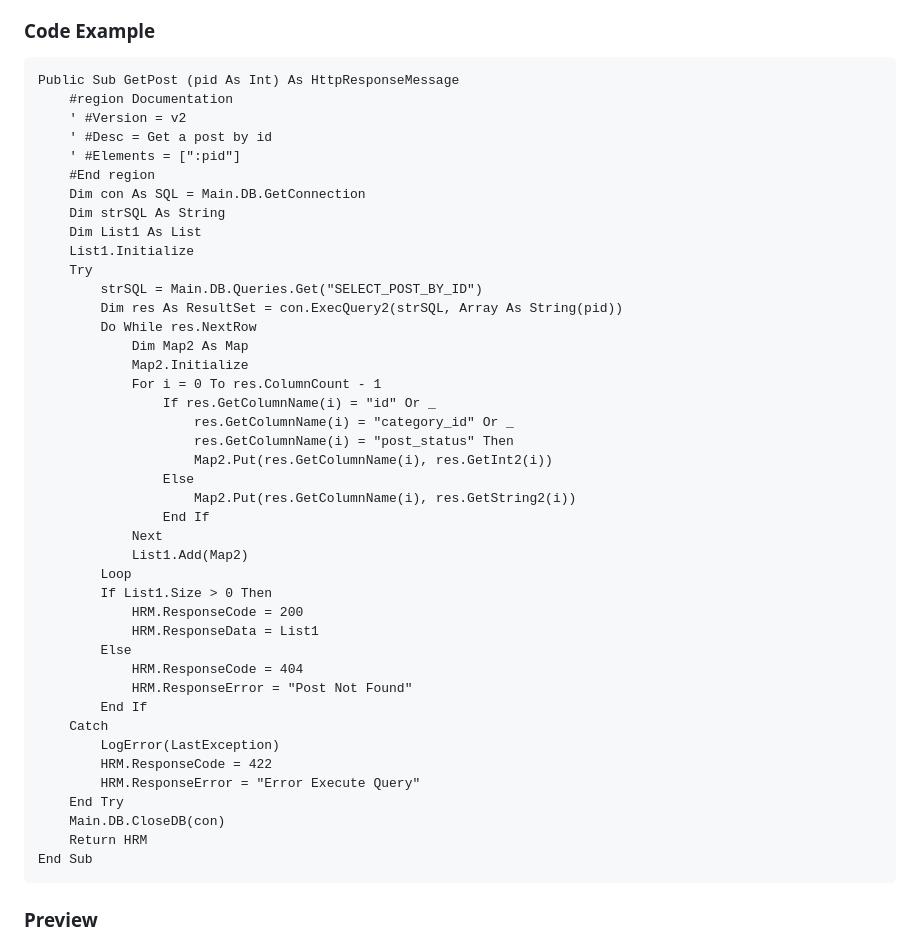
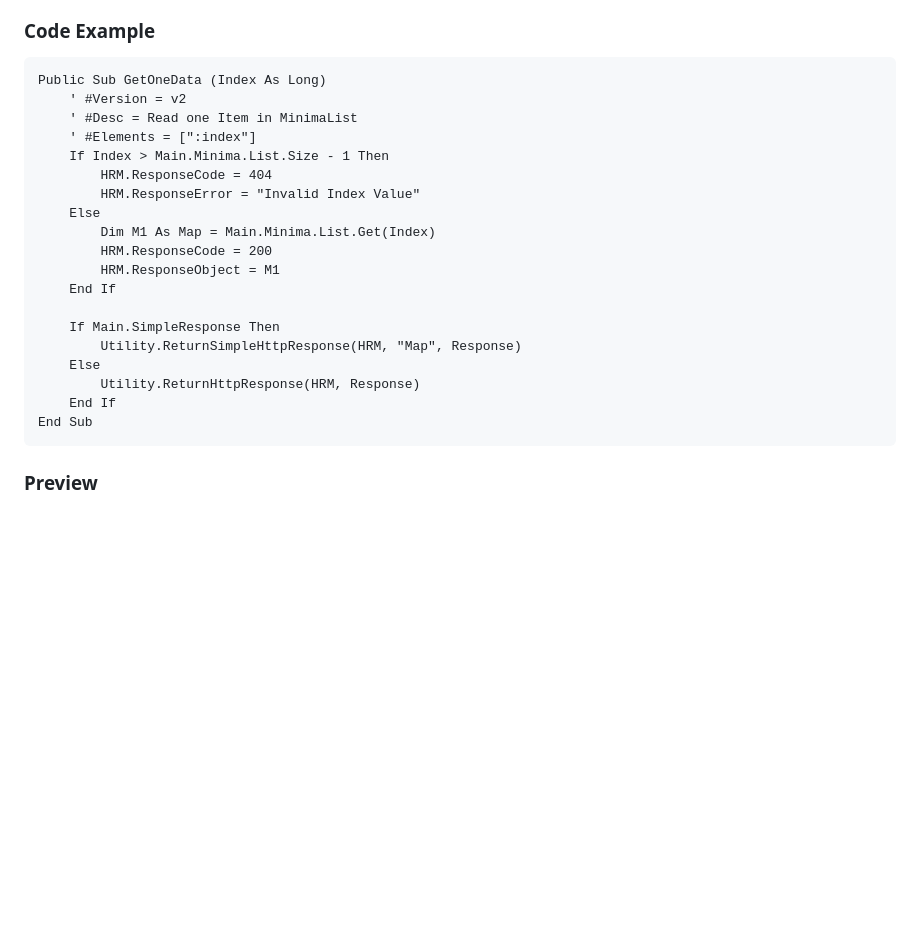
Before and after one commit to pyhoon/web-api-server-b4j, a Markdown page: README.md, the part around one of its changes. Rendered like a GitHub page; blank space fills up the shorter version.

````diff
--- a/README.md
+++ b/README.md
@@ -57,47 +32,24 @@ Build REST API Server Using B4X Template
 
 ### Code Example
 ```basic
-Public Sub GetPost (pid As Int) As HttpResponseMessage
-	#region Documentation
-	' #Version = v2
-	' #Desc = Get a post by id
-	' #Elements = [":pid"]
-	#End region
-	Dim con As SQL = Main.DB.GetConnection
-	Dim strSQL As String
-	Dim List1 As List
-	List1.Initialize
-	Try
-		strSQL = Main.DB.Queries.Get("SELECT_POST_BY_ID")
-		Dim res As ResultSet = con.ExecQuery2(strSQL, Array As String(pid))
-		Do While res.NextRow
-			Dim Map2 As Map
-			Map2.Initialize
-			For i = 0 To res.ColumnCount - 1
-				If res.GetColumnName(i) = "id" Or _
-					res.GetColumnName(i) = "category_id" Or _
-					res.GetColumnName(i) = "post_status" Then
-					Map2.Put(res.GetColumnName(i), res.GetInt2(i))
-				Else
-					Map2.Put(res.GetColumnName(i), res.GetString2(i))
-				End If
-			Next
-			List1.Add(Map2)
-		Loop
-		If List1.Size > 0 Then
-			HRM.ResponseCode = 200
-			HRM.ResponseData = List1
-		Else
-			HRM.ResponseCode = 404
-			HRM.ResponseError = "Post Not Found"
-		End If
-	Catch
-		LogError(LastException)
-		HRM.ResponseCode = 422
-		HRM.ResponseError = "Error Execute Query"
-	End Try
-	Main.DB.CloseDB(con)
-	Return HRM
+Public Sub GetOneData (Index As Long)
+    ' #Version = v2
+    ' #Desc = Read one Item in MinimaList
+    ' #Elements = [":index"]
+    If Index > Main.Minima.List.Size - 1 Then
+        HRM.ResponseCode = 404
+        HRM.ResponseError = "Invalid Index Value"
+    Else
+        Dim M1 As Map = Main.Minima.List.Get(Index)
+        HRM.ResponseCode = 200
+        HRM.ResponseObject = M1
+    End If
+
+    If Main.SimpleResponse Then
+        Utility.ReturnSimpleHttpResponse(HRM, "Map", Response)
+    Else
+        Utility.ReturnHttpResponse(HRM, Response)
+    End If
 End Sub
 ```
 
````
Also changed, not shown: other parts of README.md (+9 -34 lines).
